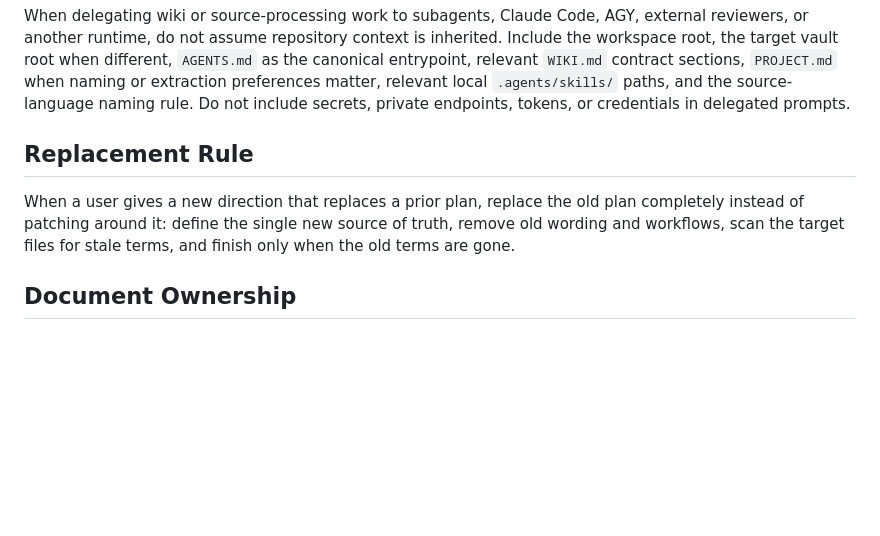
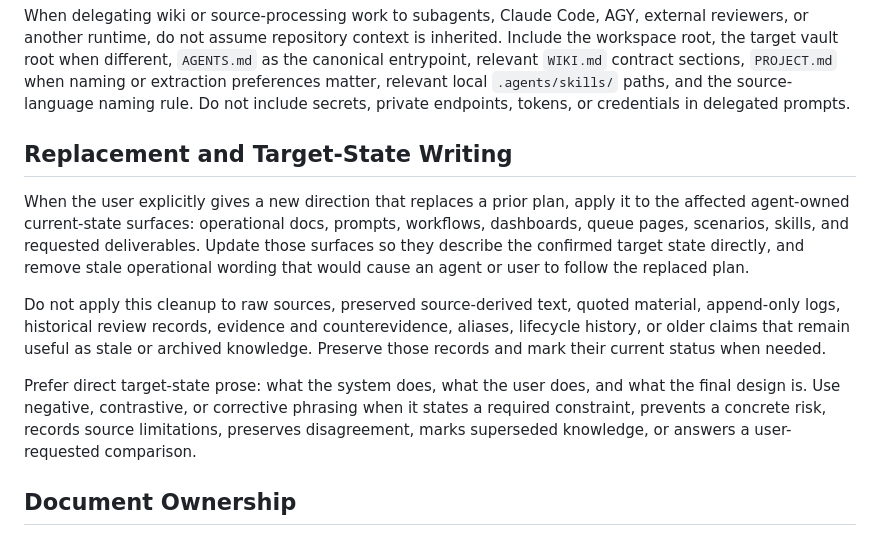
Before and after one commit to Cafeynman/llm-wiki-agent, a Markdown page: AGENTS.md, the part around the change. GitHub-like rendering; blank space fills up the shorter version.

Commit message:
docs: narrow target-state guidance

```diff
--- a/AGENTS.md
+++ b/AGENTS.md
@@ -55,9 +55,13 @@ When using skills for this project, read the skill files from this repository's
 
 When delegating wiki or source-processing work to subagents, Claude Code, AGY, external reviewers, or another runtime, do not assume repository context is inherited. Include the workspace root, the target vault root when different, `AGENTS.md` as the canonical entrypoint, relevant `WIKI.md` contract sections, `PROJECT.md` when naming or extraction preferences matter, relevant local `.agents/skills/` paths, and the source-language naming rule. Do not include secrets, private endpoints, tokens, or credentials in delegated prompts.
 
-## Replacement Rule
+## Replacement and Target-State Writing
 
-When a user gives a new direction that replaces a prior plan, replace the old plan completely instead of patching around it: define the single new source of truth, remove old wording and workflows, scan the target files for stale terms, and finish only when the old terms are gone.
+When the user explicitly gives a new direction that replaces a prior plan, apply it to the affected agent-owned current-state surfaces: operational docs, prompts, workflows, dashboards, queue pages, scenarios, skills, and requested deliverables. Update those surfaces so they describe the confirmed target state directly, and remove stale operational wording that would cause an agent or user to follow the replaced plan.
+
+Do not apply this cleanup to raw sources, preserved source-derived text, quoted material, append-only logs, historical review records, evidence and counterevidence, aliases, lifecycle history, or older claims that remain useful as stale or archived knowledge. Preserve those records and mark their current status when needed.
+
+Prefer direct target-state prose: what the system does, what the user does, and what the final design is. Use negative, contrastive, or corrective phrasing when it states a required constraint, prevents a concrete risk, records source limitations, preserves disagreement, marks superseded knowledge, or answers a user-requested comparison.
 
 ## Document Ownership
 
```
